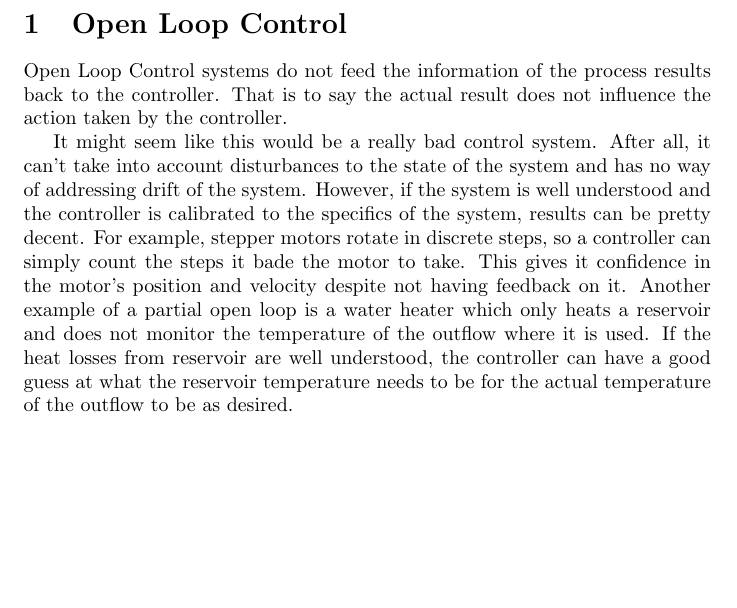
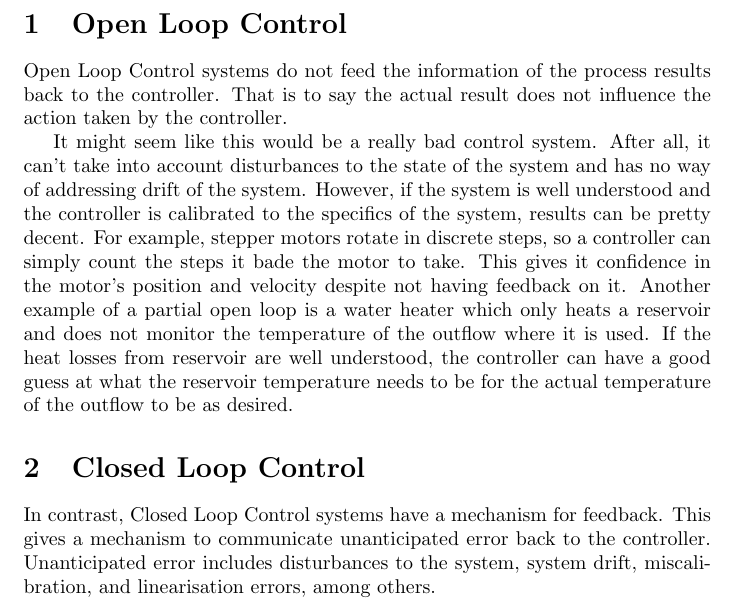
Before and after one commit to lilatomic/Practical-System-Dynamics-and-Control, a LaTeX document (ch1_Basics_of_Modelling/Open_and_Closed_Loop_Control.tex): part of the page, cut so that both start at the same text, the shorter picture padded with empty space. Compiled offline with pdfLaTeX; a LaTeX package or settings file that is missing is left out.

Commit message:
Added closed loop control

```diff
--- a/ch1_Basics_of_Modelling/Open_and_Closed_Loop_Control.tex
+++ b/ch1_Basics_of_Modelling/Open_and_Closed_Loop_Control.tex
@@ -9,5 +9,6 @@
 
 	It might seem like this would be a really bad control system. After all, it can't take into account disturbances to the state of the system and has no way of addressing drift of the system. However, if the system is well understood and the controller is calibrated to the specifics of the system, results can be pretty decent. For example, stepper motors rotate in discrete steps, so a controller can simply count the steps it bade the motor to take. This gives it confidence in the motor's position and velocity despite not having feedback on it. Another example of a partial open loop is a water heater which only heats a reservoir and does not monitor the temperature of the outflow where it is used. If the heat losses from reservoir are well understood, the controller can have a good guess at what the reservoir temperature needs to be for the actual temperature of the outflow to be as desired.
 \end{section}
-
+\begin{section}{Closed Loop Control}
+	In contrast, Closed Loop Control systems have a mechanism for feedback. This gives a mechanism to communicate unanticipated error back to the controller. Unanticipated error includes disturbances to the system, system drift, miscalibration, and linearisation errors, among others.
 \end{document}
```
